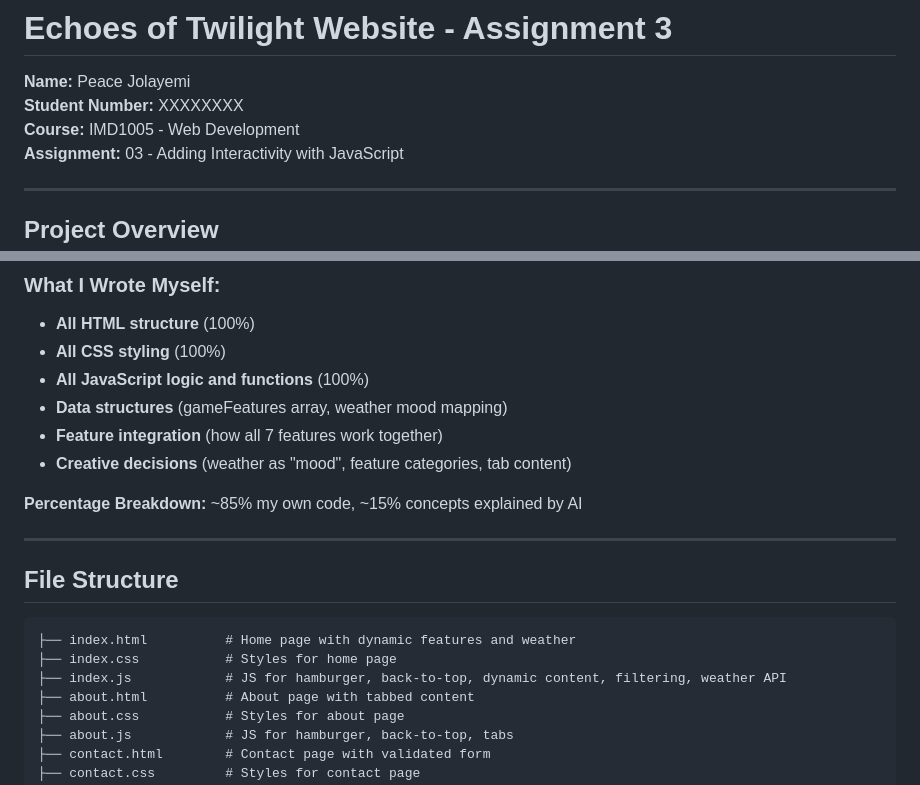
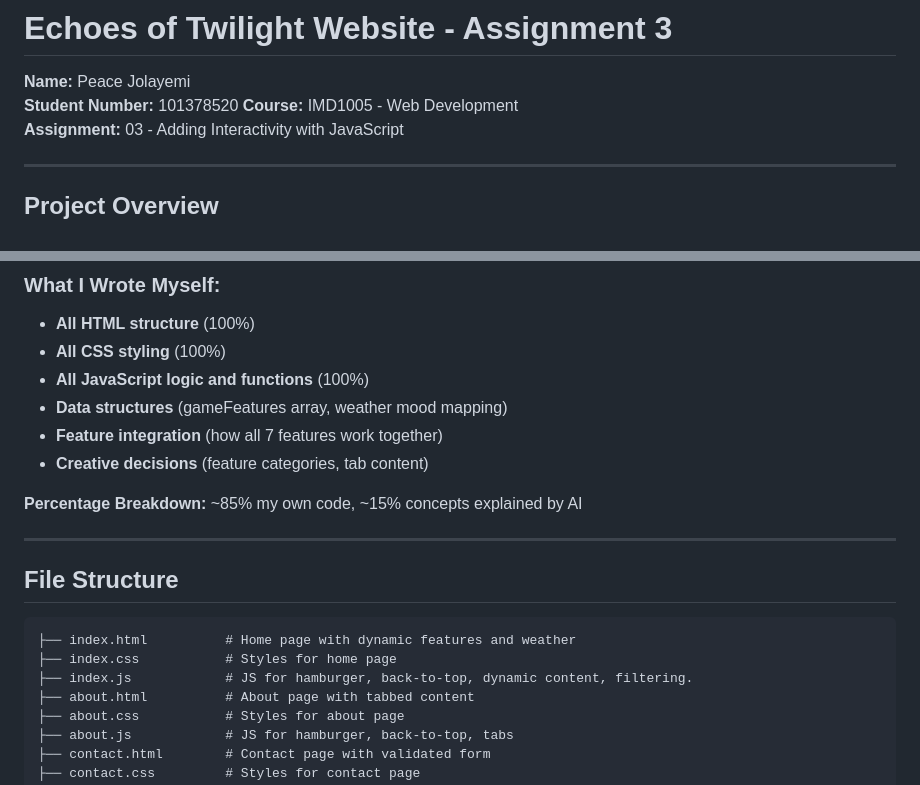
Before and after one commit to PeaceJolayemi/Echoes-of-Twighlight-website-assignment-3-, a Markdown page: README.md, 2 parts joined by grey strips. GitHub-like rendering.

````diff
--- a/README.md
+++ b/README.md
@@ -1,7 +1,7 @@
 # Echoes of Twilight Website - Assignment 3
 
 **Name:** Peace Jolayemi
-**Student Number:** XXXXXXXX
+**Student Number:** 101378520
 **Course:** IMD1005 - Web Development
 **Assignment:** 03 - Adding Interactivity with JavaScript
 
@@ -231,7 +231,7 @@ Based on feedback that visual design was lacking (15/20 points), I made signific
 - **All JavaScript logic and functions** (100%)
 - **Data structures** (gameFeatures array, weather mood mapping)
 - **Feature integration** (how all 7 features work together)
-- **Creative decisions** (weather as "mood", feature categories, tab content)
+- **Creative decisions** (feature categories, tab content)
 
 **Percentage Breakdown:** ~85% my own code, ~15% concepts explained by AI
 
@@ -242,7 +242,7 @@ Based on feedback that visual design was lacking (15/20 points), I made signific
 ```
 ├── index.html          # Home page with dynamic features and weather
 ├── index.css           # Styles for home page
-├── index.js            # JS for hamburger, back-to-top, dynamic content, filtering, weather API
+├── index.js            # JS for hamburger, back-to-top, dynamic content, filtering.
 ├── about.html          # About page with tabbed content
 ├── about.css           # Styles for about page
 ├── about.js            # JS for hamburger, back-to-top, tabs
````
Also changed, not shown: other parts of README.md (+24 -26 lines).
